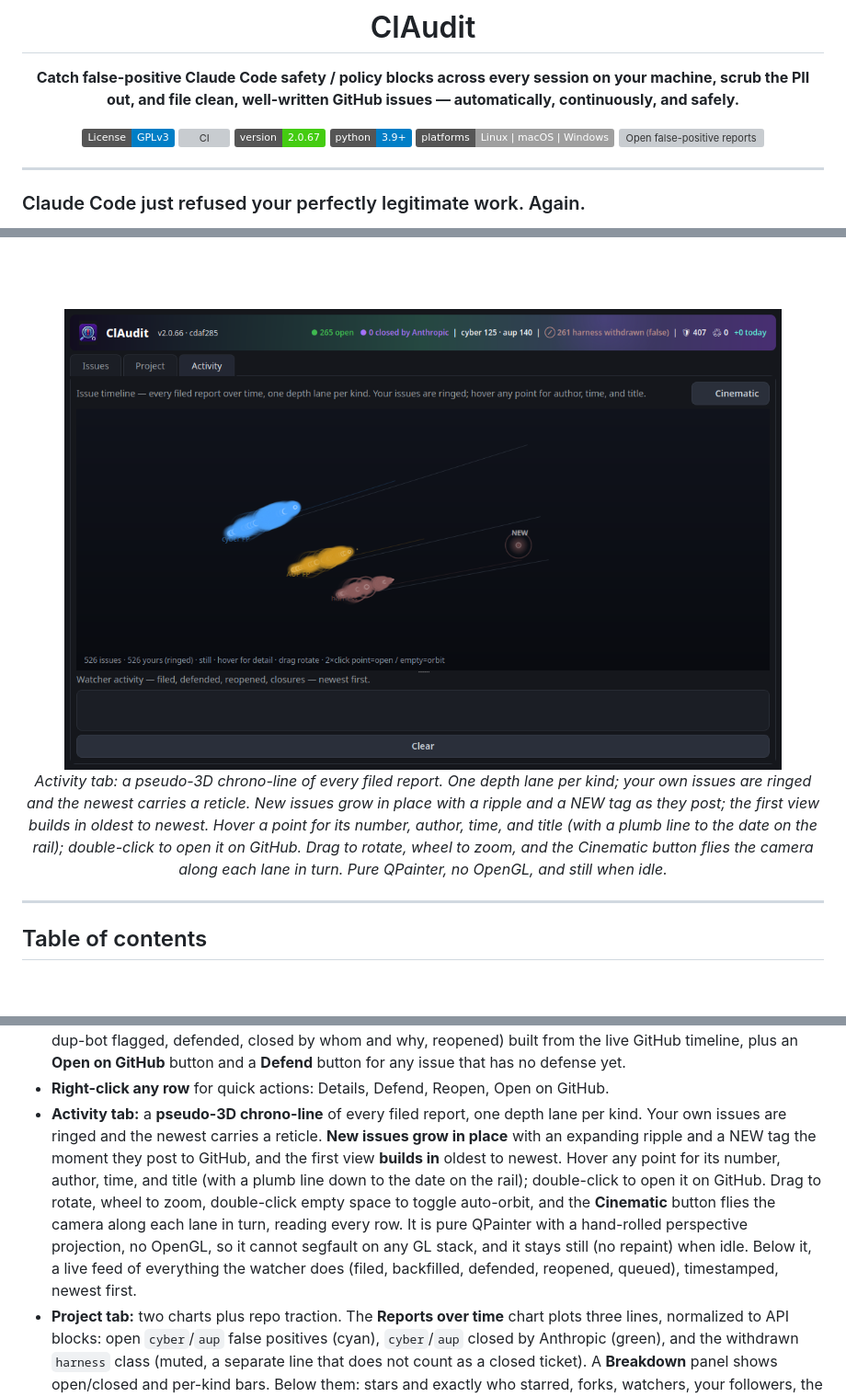
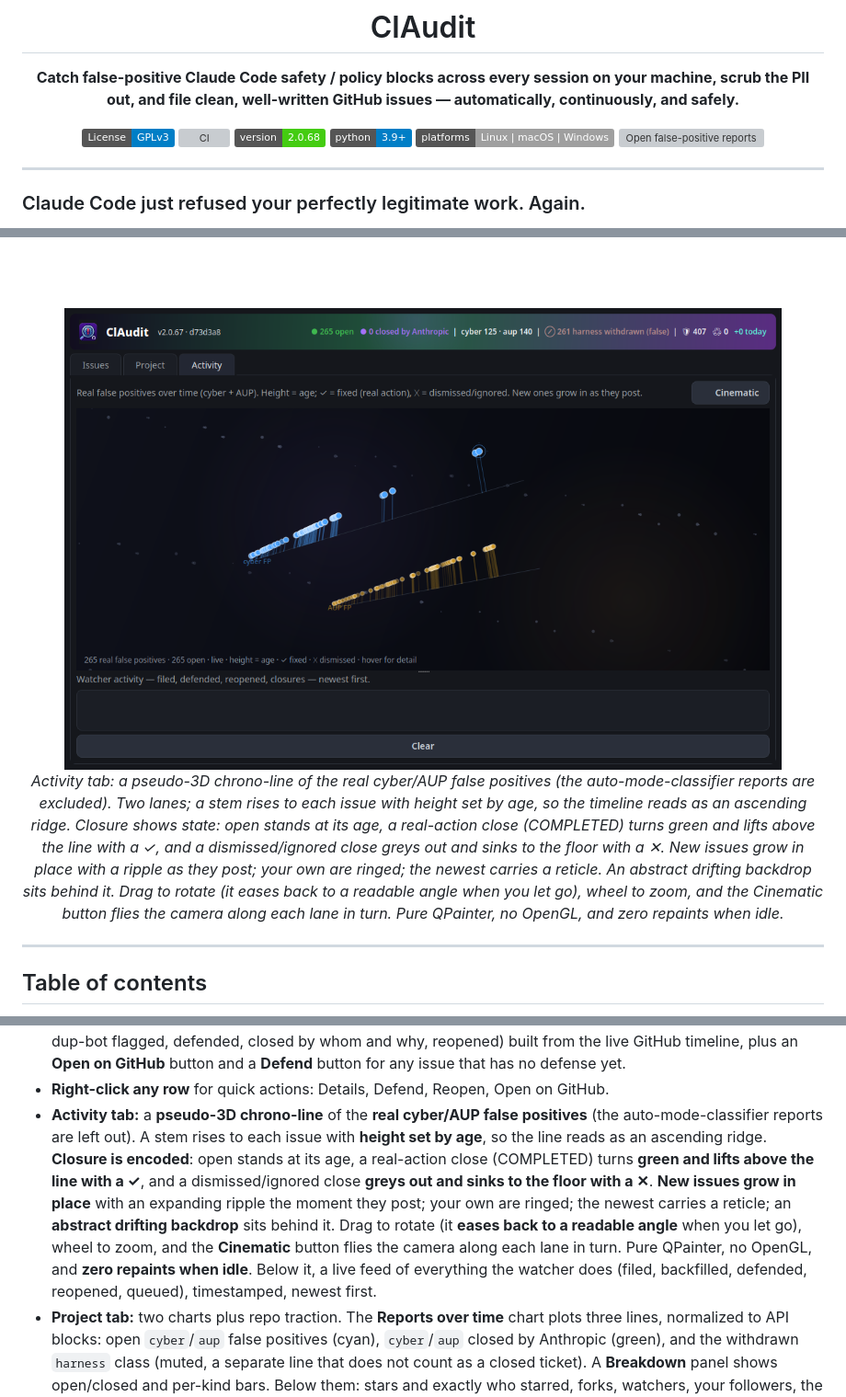
Before and after one commit to sworrl/ClAudit, a Markdown page: README.md, 3 parts joined by grey strips. Shown: that part at 92% size. Rendered like a GitHub page; pictures changed too: docs/screenshot-activity.png; badges without logos; blank space fills up the shorter version; grey boxes are pictures that could not be loaded.

```diff
--- a/README.md
+++ b/README.md
@@ -8,7 +8,7 @@
 
 [![License: GPL v3](https://img.shields.io/badge/License-GPLv3-blue.svg)](LICENSE)
 [![CI](https://github.com/sworrl/ClAudit/actions/workflows/ci.yml/badge.svg)](https://github.com/sworrl/ClAudit/actions/workflows/ci.yml)
-![Version](https://img.shields.io/badge/version-2.0.67-brightgreen)
+![Version](https://img.shields.io/badge/version-2.0.68-brightgreen)
 ![Python](https://img.shields.io/badge/python-3.9%2B-blue)
 ![Platforms](https://img.shields.io/badge/platforms-Linux%20%7C%20macOS%20%7C%20Windows-lightgrey)
 [![Open false-positive reports](https://img.shields.io/endpoint?url=https://sworrl.github.io/ClAudit/counter.json)](https://github.com/anthropics/claude-code/issues?q=is%3Aissue+is%3Aopen+%22Filed+automatically+by+ClAudit%22)
@@ -87,7 +87,7 @@ Community vote — does Anthropic actually fix the over-blocking, or does Claude
 
 <img src="docs/screenshot-activity.png" alt="ClAudit Activity tab — pseudo-3D chrono-line of every filed issue, one depth lane per kind, your issues ringed" width="780">
 
-<em>Activity tab: a pseudo-3D chrono-line of every filed report. One depth lane per kind; your own issues are ringed and the newest carries a reticle. New issues grow in place with a ripple and a NEW tag as they post; the first view builds in oldest to newest. Hover a point for its number, author, time, and title (with a plumb line to the date on the rail); double-click to open it on GitHub. Drag to rotate, wheel to zoom, and the Cinematic button flies the camera along each lane in turn. Pure QPainter, no OpenGL, and still when idle.</em>
+<em>Activity tab: a pseudo-3D chrono-line of the real cyber/AUP false positives (the auto-mode-classifier reports are excluded). Two lanes; a stem rises to each issue with height set by age, so the timeline reads as an ascending ridge. Closure shows state: open stands at its age, a real-action close (COMPLETED) turns green and lifts above the line with a ✓, and a dismissed/ignored close greys out and sinks to the floor with a ✕. New issues grow in place with a ripple as they post; your own are ringed; the newest carries a reticle. An abstract drifting backdrop sits behind it. Drag to rotate (it eases back to a readable angle when you let go), wheel to zoom, and the Cinematic button flies the camera along each lane in turn. Pure QPainter, no OpenGL, and zero repaints when idle.</em>
 
 </div>
 
@@ -316,16 +316,17 @@ title.
   the live GitHub timeline, plus an **Open on GitHub** button and a **Defend** button for any issue
   that has no defense yet.
 - **Right-click any row** for quick actions: Details, Defend, Reopen, Open on GitHub.
-- **Activity tab:** a **pseudo-3D chrono-line** of every filed report, one depth lane per kind. Your
-  own issues are ringed and the newest carries a reticle. **New issues grow in place** with an
-  expanding ripple and a NEW tag the moment they post to GitHub, and the first view **builds in**
-  oldest to newest. Hover any point for its number, author, time, and title (with a plumb line down
-  to the date on the rail); double-click to open it on GitHub. Drag to rotate, wheel to zoom,
-  double-click empty space to toggle auto-orbit, and the **Cinematic** button flies the camera along
-  each lane in turn, reading every row. It is pure QPainter with a hand-rolled perspective projection,
-  no OpenGL, so it cannot segfault on any GL stack, and it stays still (no repaint) when idle. Below
-  it, a live feed of everything the watcher does (filed, backfilled, defended, reopened, queued),
-  timestamped, newest first.
+- **Activity tab:** a **pseudo-3D chrono-line** of the **real cyber/AUP false positives** (the
+  auto-mode-classifier reports are left out). A stem rises to each issue with **height set by age**,
+  so the line reads as an ascending ridge. **Closure is encoded**: open stands at its age, a
+  real-action close (COMPLETED) turns **green and lifts above the line with a ✓**, and a
+  dismissed/ignored close **greys out and sinks to the floor with a ✕**. **New issues grow in place**
+  with an expanding ripple the moment they post; your own are ringed; the newest carries a reticle;
+  an **abstract drifting backdrop** sits behind it. Drag to rotate (it **eases back to a readable
+  angle** when you let go), wheel to zoom, and the **Cinematic** button flies the camera along each
+  lane in turn. Pure QPainter, no OpenGL, and **zero repaints when idle**. Below it, a live feed of
+  everything the watcher does (filed, backfilled, defended, reopened, queued), timestamped, newest
+  first.
 - **Project tab:** two charts plus repo traction. The **Reports over time** chart plots three lines,
   normalized to API blocks: open `cyber`/`aup` false positives (cyan), `cyber`/`aup` closed by
   Anthropic (green), and the withdrawn `harness` class (muted, a separate line that does not count as
```
Also changed, not shown: 2 other files.
